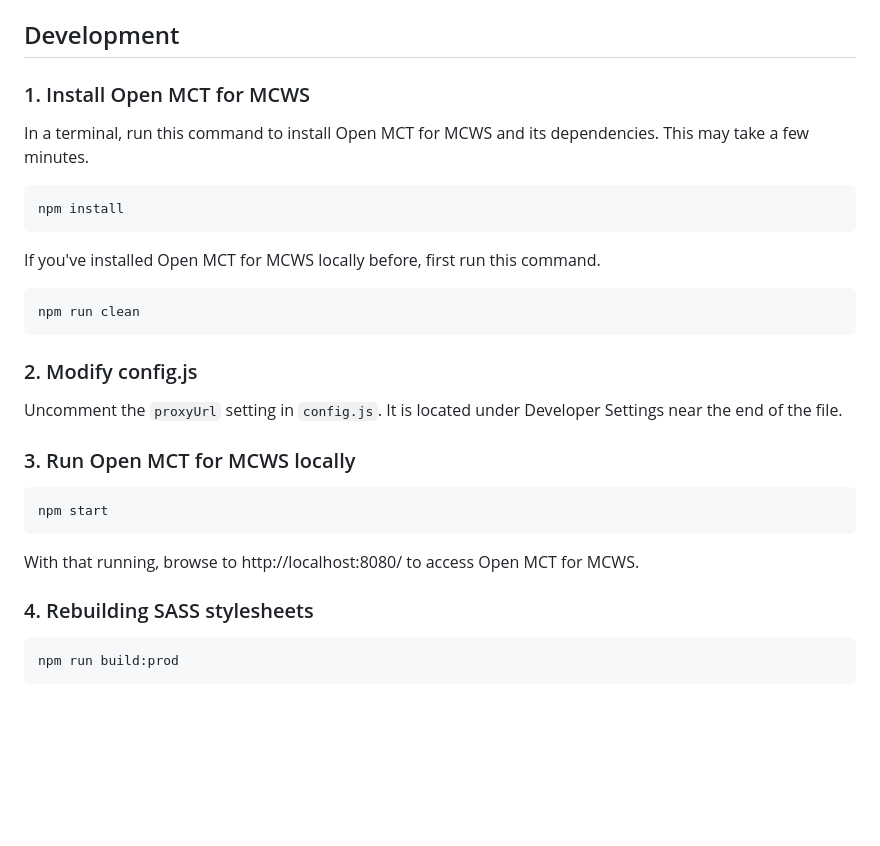
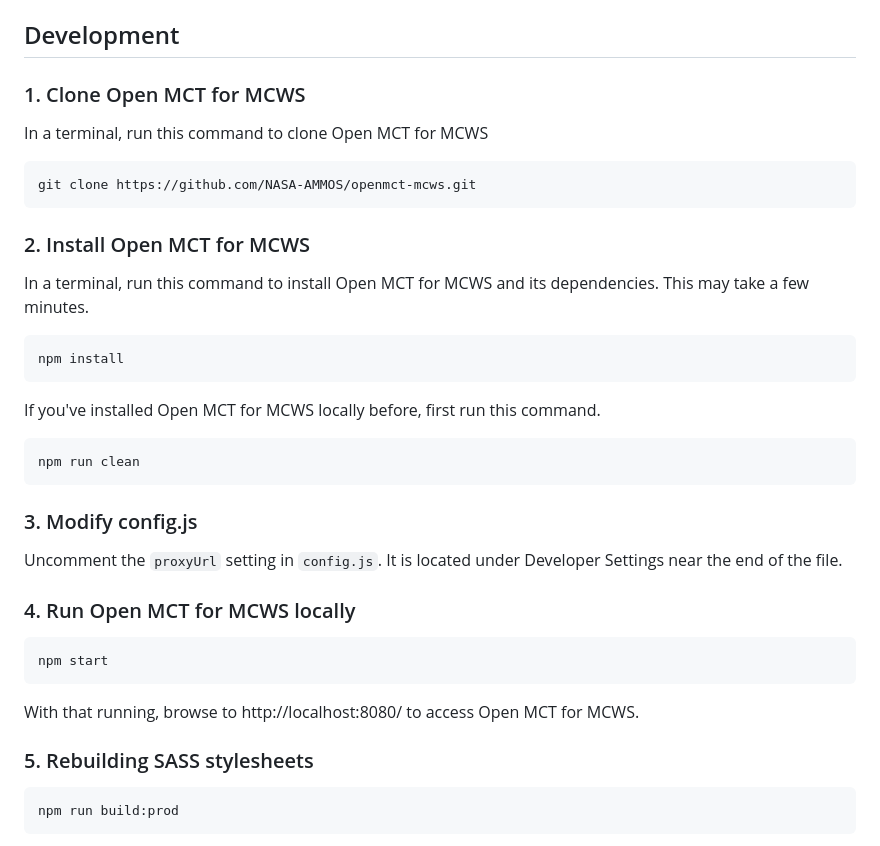
Before and after one commit to NASA-AMMOS/openmct-mcws, a Markdown page: README.md, the part around the change. Drawn GitHub-style; blank space fills up the shorter version.

```diff
--- a/README.md
+++ b/README.md
@@ -11,7 +11,12 @@ Various configurations and customizations are available by editing `config.js`.
 
 ## Development
 
-### 1. Install Open MCT for MCWS
+### 1. Clone Open MCT for MCWS
+In a terminal, run this command to clone Open MCT for MCWS
+
+    git clone https://github.com/NASA-AMMOS/openmct-mcws.git
+
+### 2. Install Open MCT for MCWS
 In a terminal, run this command to install Open MCT for MCWS and its dependencies. This may take a few minutes.
 
     npm install
@@ -20,17 +25,17 @@ If you've installed Open MCT for MCWS locally before, first run this command.
 
     npm run clean
 
-### 2. Modify config.js
+### 3. Modify config.js
 Uncomment the `proxyUrl` setting in `config.js`. It is located under Developer
 Settings near the end of the file.
 
-### 3. Run Open MCT for MCWS locally
+### 4. Run Open MCT for MCWS locally
 
     npm start
 
 With that running, browse to http://localhost:8080/ to access Open MCT for MCWS.
 
-### 4. Rebuilding SASS stylesheets
+### 5. Rebuilding SASS stylesheets
 
     npm run build:prod
 
```
Also changed, not shown: CONTRIBUTING.md (+10 -17 lines).
